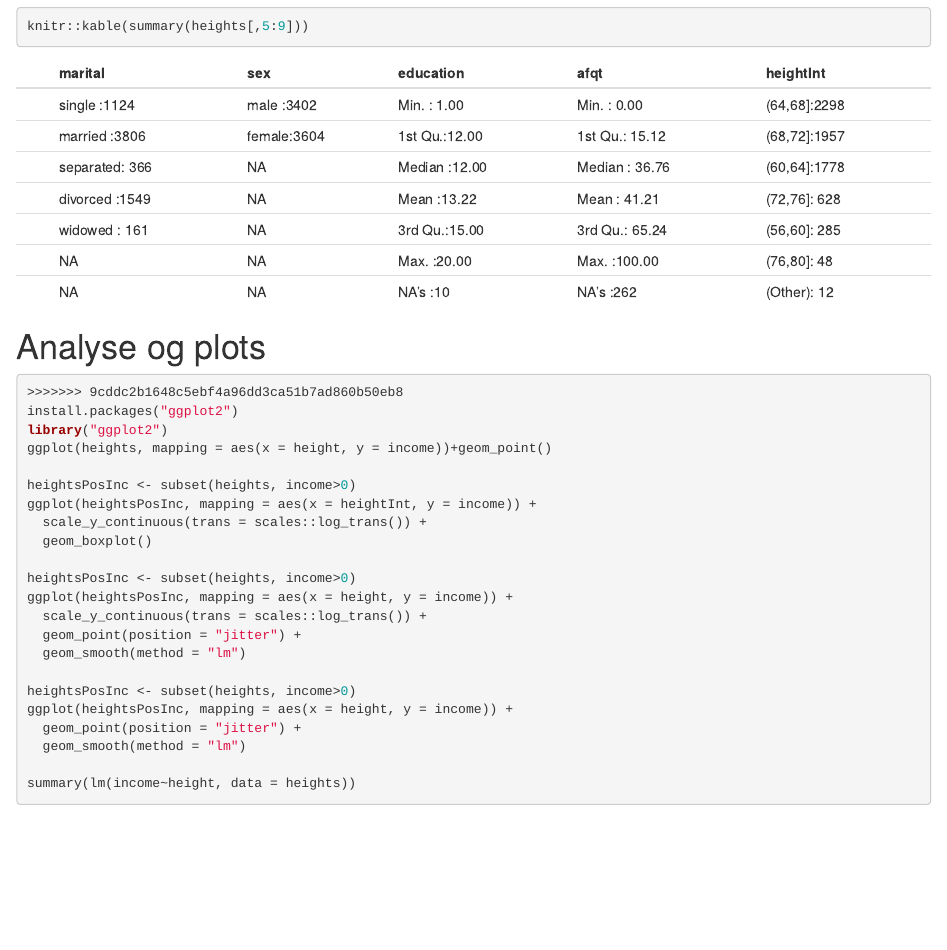
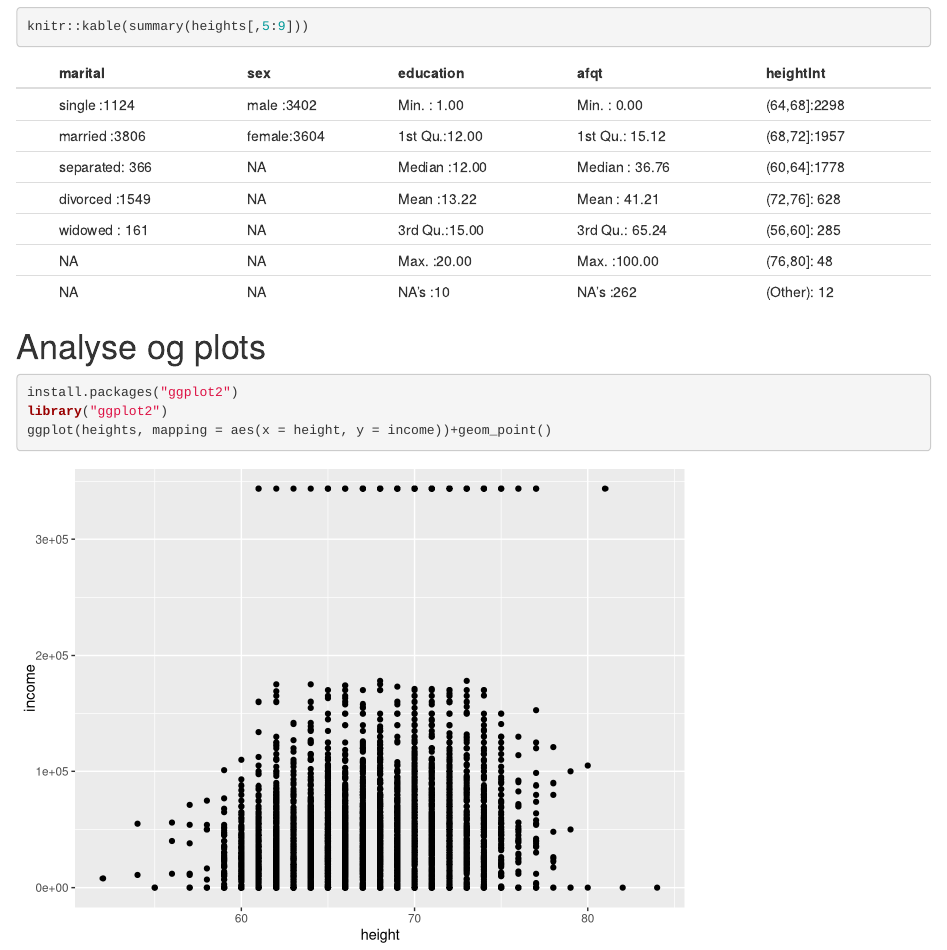
Before and after one commit to johnatler/Arbeidskrav2, an R Markdown document (Arbeidskrav2.Rmd): the page in a window 1100 px wide, from 800 px down. Rendered offline with R 4.5, knitr and Pandoc, with nearby package versions; code that draws random numbers runs with fixed seeds of ours; a font, style sheet, LaTeX package, included part or bibliography that could not be used is replaced or left out.

Commit message:
Fikset problem 2.

````diff
--- a/Arbeidskrav2.Rmd
+++ b/Arbeidskrav2.Rmd
@@ -33,10 +33,7 @@ knitr::kable(summary(heights[,5:9]))
 # Analyse og plots
 
 
-```{r}
-
 ```{r echo=TRUE}
->>>>>>> 9cddc2b1648c5ebf4a96dd3ca51b7ad860b50eb8
 install.packages("ggplot2")
 library("ggplot2")
 ggplot(heights, mapping = aes(x = height, y = income))+geom_point()
````
